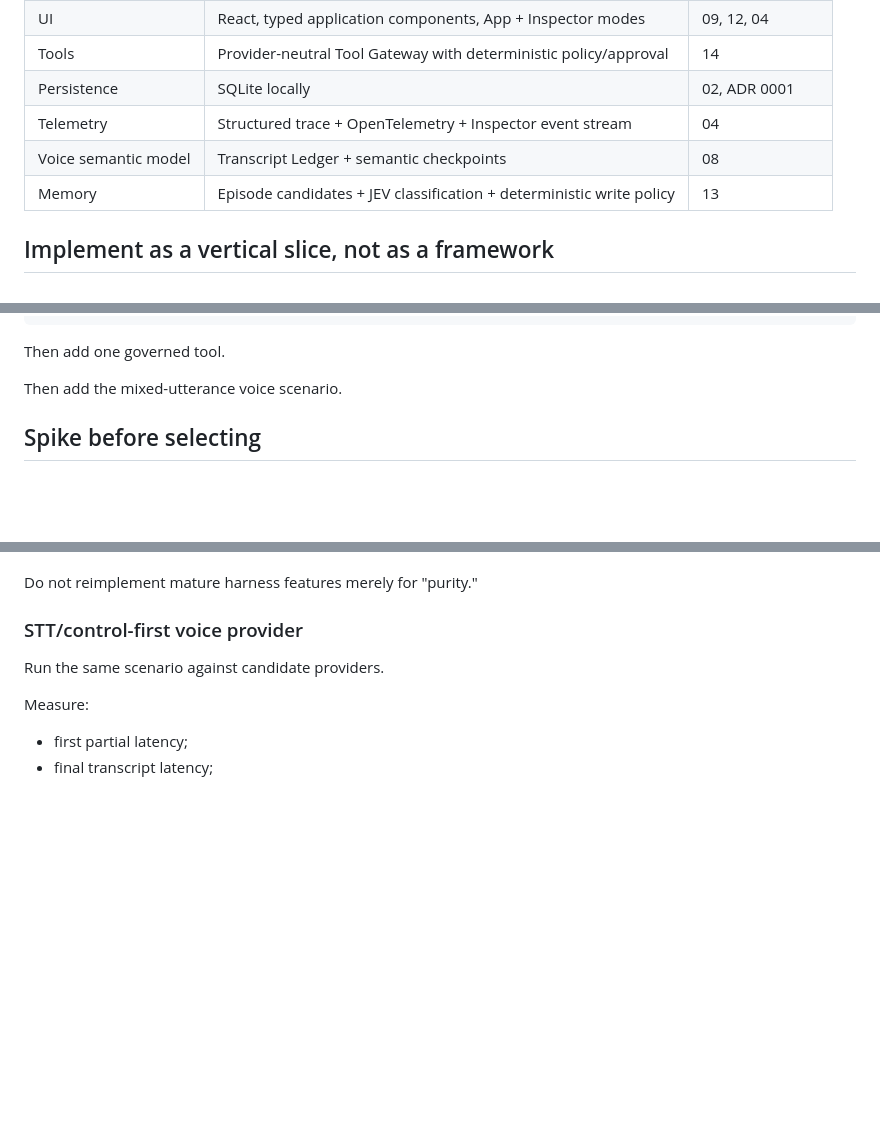
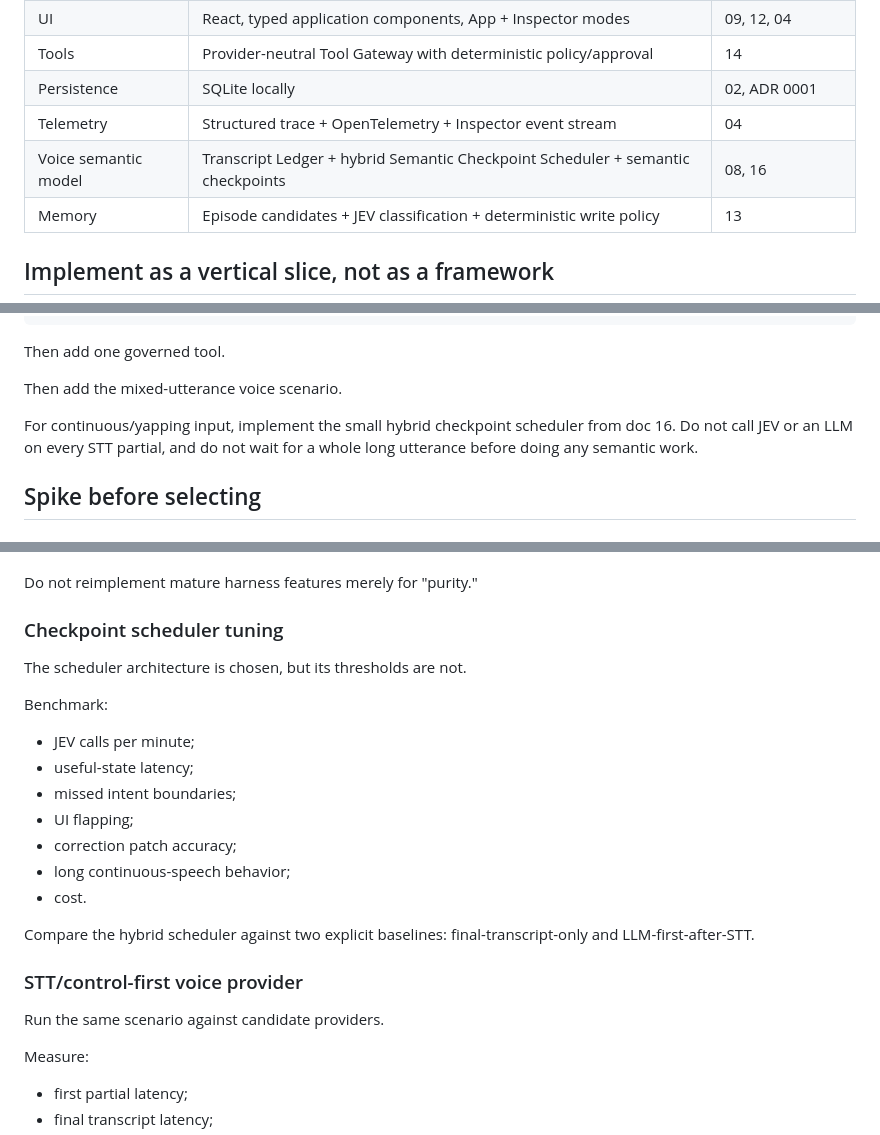
Before and after one commit to HariharanS/jevpoc, a Markdown page: docs/15-decision-status-and-open-experiments.md, 3 parts joined by grey strips. Drawn GitHub-style; blank space fills up the shorter version.

Commit message:
docs: mark checkpoint scheduler direction and tuning spike

```diff
--- a/docs/15-decision-status-and-open-experiments.md
+++ b/docs/15-decision-status-and-open-experiments.md
@@ -16,7 +16,7 @@ This file answers: **What should an implementation agent build, what should it s
 | Tools | Provider-neutral Tool Gateway with deterministic policy/approval | 14 |
 | Persistence | SQLite locally | 02, ADR 0001 |
 | Telemetry | Structured trace + OpenTelemetry + Inspector event stream | 04 |
-| Voice semantic model | Transcript Ledger + semantic checkpoints | 08 |
+| Voice semantic model | Transcript Ledger + hybrid Semantic Checkpoint Scheduler + semantic checkpoints | 08, 16 |
 | Memory | Episode candidates + JEV classification + deterministic write policy | 13 |
 
 ## Implement as a vertical slice, not as a framework
@@ -36,6 +36,8 @@ typed or streamed input
 Then add one governed tool.
 
 Then add the mixed-utterance voice scenario.
+
+For continuous/yapping input, implement the small hybrid checkpoint scheduler from doc 16. Do not call JEV or an LLM on every STT partial, and do not wait for a whole long utterance before doing any semantic work.
 
 ## Spike before selecting
 
@@ -59,6 +61,22 @@ Success criteria:
 - implementation remains smaller than building equivalent machinery ourselves.
 
 Do not reimplement mature harness features merely for "purity."
+
+### Checkpoint scheduler tuning
+
+The scheduler architecture is chosen, but its thresholds are not.
+
+Benchmark:
+
+- JEV calls per minute;
+- useful-state latency;
+- missed intent boundaries;
+- UI flapping;
+- correction patch accuracy;
+- long continuous-speech behavior;
+- cost.
+
+Compare the hybrid scheduler against two explicit baselines: final-transcript-only and LLM-first-after-STT.
 
 ### STT/control-first voice provider
 
```
